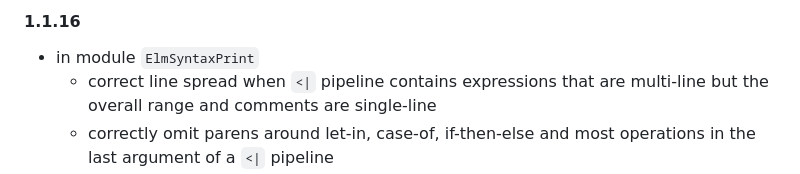
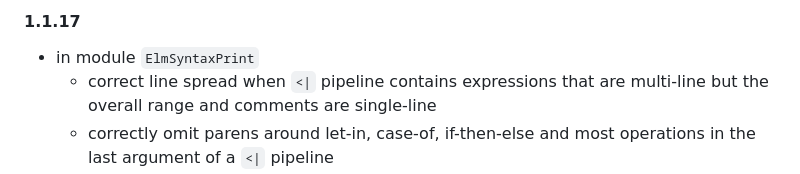
Before and after one commit to lue-bird/elm-syntax-format, a Markdown page: changes.md, the part around the change. Drawn GitHub-style.

Commit message:
correct change log header to 1.1.17

```diff
--- a/changes.md
+++ b/changes.md
@@ -1,4 +1,4 @@
-#### 1.1.16
+#### 1.1.17
   - in module `ElmSyntaxPrint`
       - correct line spread when `<|` pipeline
         contains expressions that are multi-line but the overall range and comments are single-line
```
